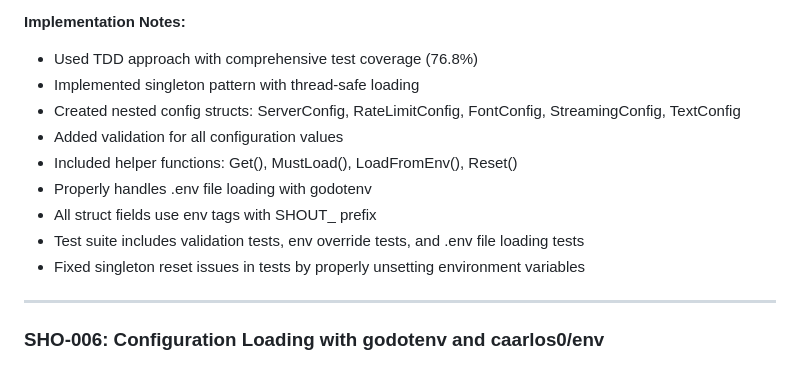
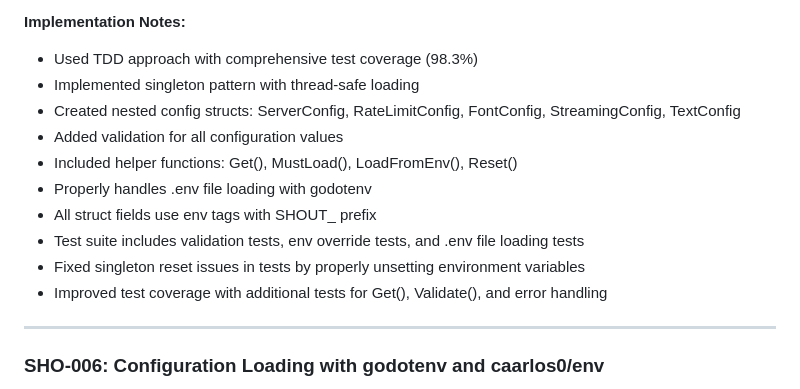
Before and after one commit to ryanlewis/shout-sh, a Markdown page: docs/tasks.md, the part around the change printed below. GitHub-like rendering.

Commit message:
docs: mark SHO-005 as complete

```diff
--- a/docs/tasks.md
+++ b/docs/tasks.md
@@ -151,7 +151,7 @@ Define configuration struct with all application settings using caarlos0/env tag
 - [x] Version field included in config
 
 **Implementation Notes:**
-- Used TDD approach with comprehensive test coverage (76.8%)
+- Used TDD approach with comprehensive test coverage (98.3%)
 - Implemented singleton pattern with thread-safe loading
 - Created nested config structs: ServerConfig, RateLimitConfig, FontConfig, StreamingConfig, TextConfig
 - Added validation for all configuration values
@@ -160,6 +160,7 @@ Define configuration struct with all application settings using caarlos0/env tag
 - All struct fields use env tags with SHOUT_ prefix
 - Test suite includes validation tests, env override tests, and .env file loading tests
 - Fixed singleton reset issues in tests by properly unsetting environment variables
+- Improved test coverage with additional tests for Get(), Validate(), and error handling
 
 ---
 
```
Also changed, not shown: other parts of docs/tasks.md (+1 -1 lines).
